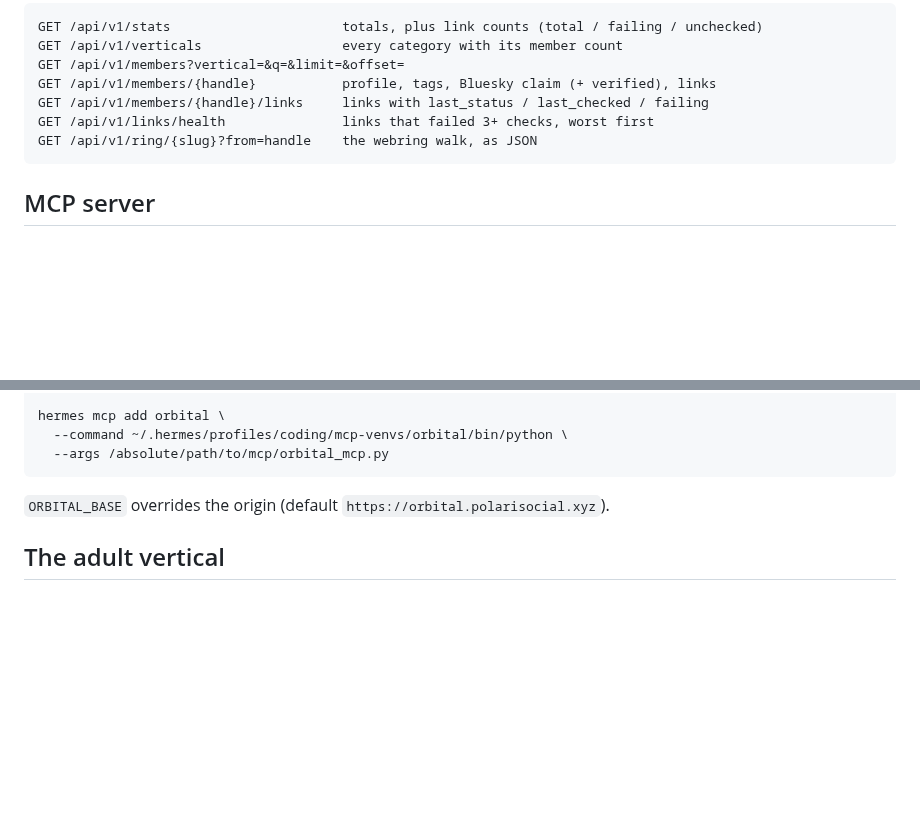
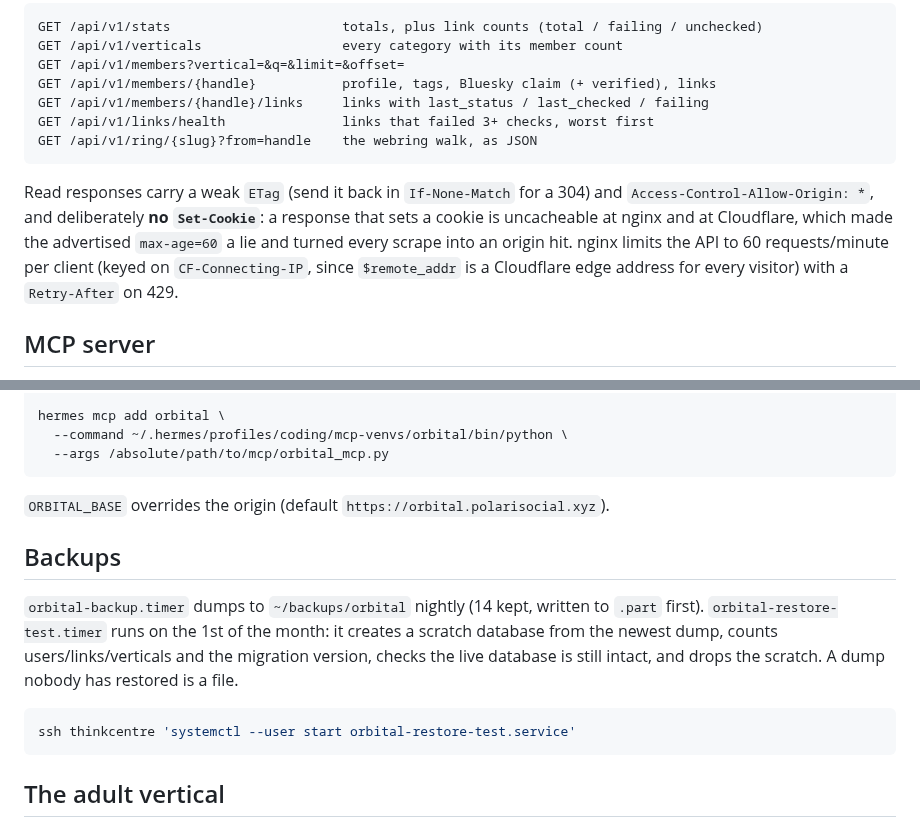
Before and after one commit to 8ullyMaguire/orbital, a Markdown page: README.md, 2 parts joined by grey strips. Drawn GitHub-style; blank space fills up the shorter version.

Commit message:
docs: D13 (read API carries no identity), README on validators, limits and backups

````diff
--- a/README.md
+++ b/README.md
@@ -160,6 +160,13 @@ GET /api/v1/links/health               links that failed 3+ checks, worst first
 GET /api/v1/ring/{slug}?from=handle    the webring walk, as JSON
 ```
 
+Read responses carry a weak `ETag` (send it back in `If-None-Match` for a 304) and
+`Access-Control-Allow-Origin: *`, and deliberately **no `Set-Cookie`**: a response that sets a cookie
+is uncacheable at nginx and at Cloudflare, which made the advertised `max-age=60` a lie and turned
+every scrape into an origin hit. nginx limits the API to 60 requests/minute per client (keyed on
+`CF-Connecting-IP`, since `$remote_addr` is a Cloudflare edge address for every visitor) with a
+`Retry-After` on 429.
+
 ## MCP server
 
 `mcp/orbital_mcp.py` exposes that API as seven MCP tools (`orbital_stats`, `orbital_verticals`,
@@ -180,6 +187,17 @@ hermes mcp add orbital \
 
 `ORBITAL_BASE` overrides the origin (default `https://orbital.polarisocial.xyz`).
 
+## Backups
+
+`orbital-backup.timer` dumps to `~/backups/orbital` nightly (14 kept, written to `.part` first).
+`orbital-restore-test.timer` runs on the 1st of the month: it creates a scratch database from the
+newest dump, counts users/links/verticals and the migration version, checks the live database is
+still intact, and drops the scratch. A dump nobody has restored is a file.
+
+```bash
+ssh thinkcentre 'systemctl --user start orbital-restore-test.service'
+```
+
 ## The adult vertical
 
 Segregation is a property of the request, not of a template: `Host` decides the
````
Also changed, not shown: docs/DECISIONS.md (+23 -0 lines).
